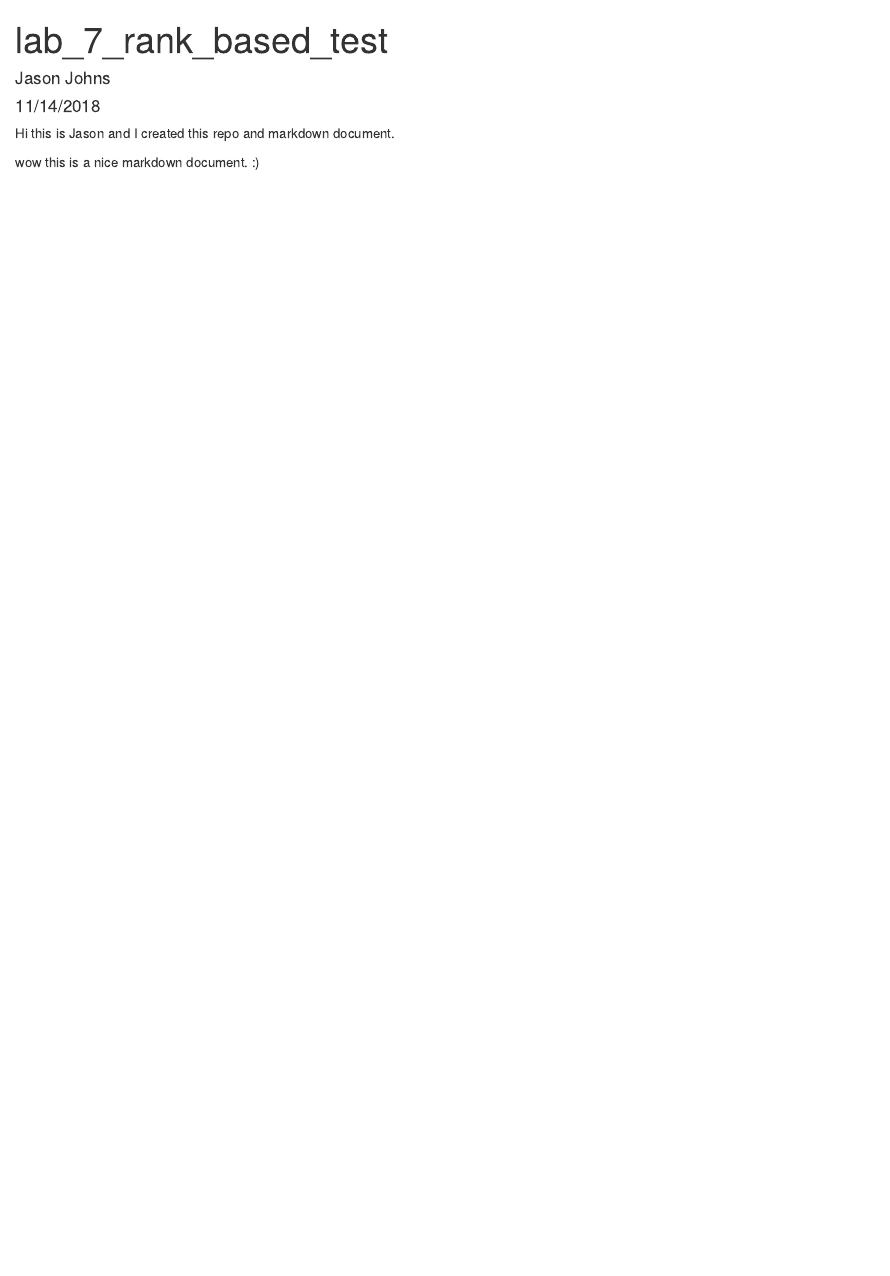
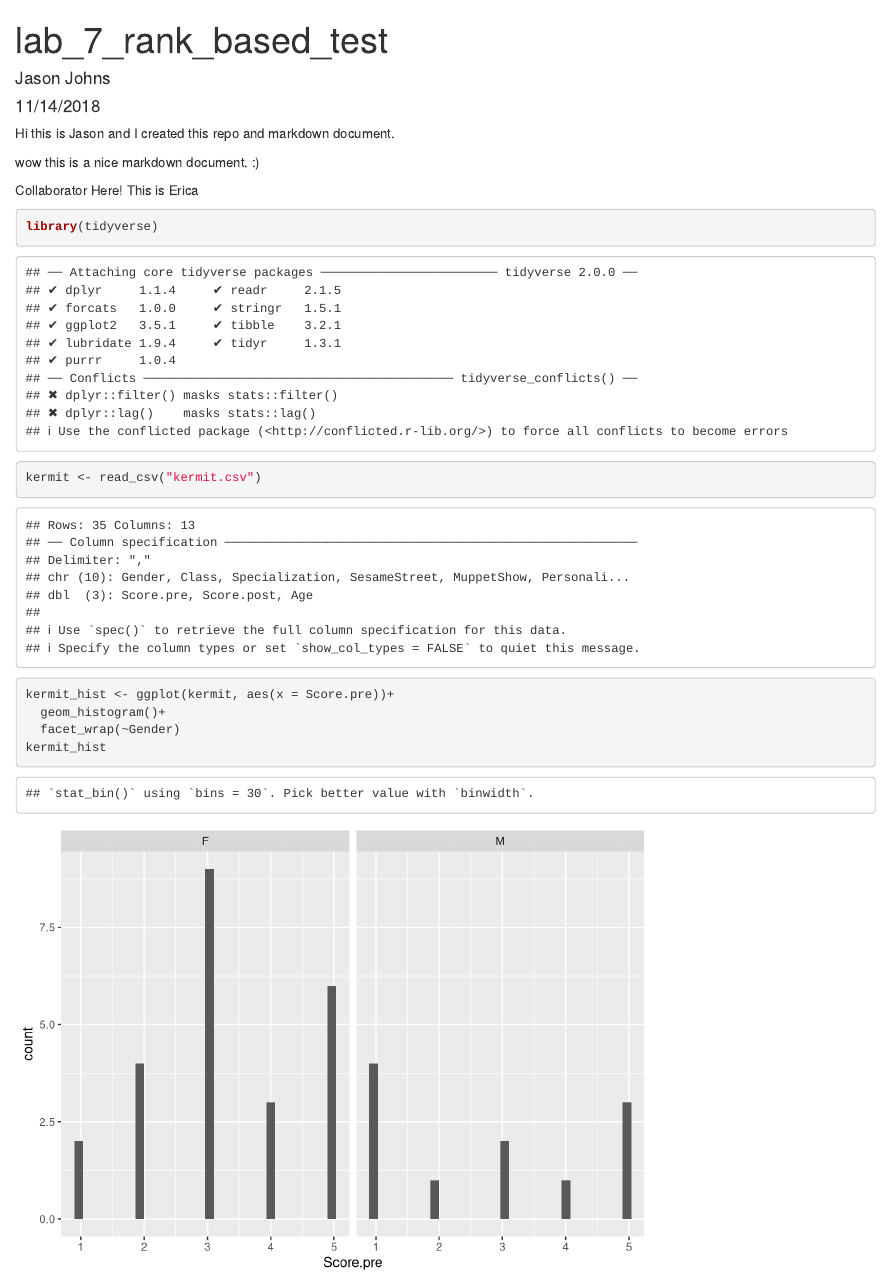
Before and after one commit to jasonwjohns/lab-7-rank-johns, an R Markdown document (lab_7_rank_johns.Rmd): the page in a window 1100 px wide, from its top. Rendered offline with R 4.5, knitr and Pandoc, with nearby package versions.

Commit message:
Kermit histogram has been made!

````diff
--- a/lab_7_rank_johns.Rmd
+++ b/lab_7_rank_johns.Rmd
@@ -12,3 +12,15 @@ knitr::opts_chunk$set(echo = TRUE)
 Hi this is Jason and I created this repo and markdown document.
 
 wow this is a nice markdown document. :)
+
+Collaborator Here! This is Erica
+```{r}
+library(tidyverse)
+
+kermit <- read_csv("kermit.csv")
+
+kermit_hist <- ggplot(kermit, aes(x = Score.pre))+
+  geom_histogram()+
+  facet_wrap(~Gender)
+kermit_hist
+```
````
